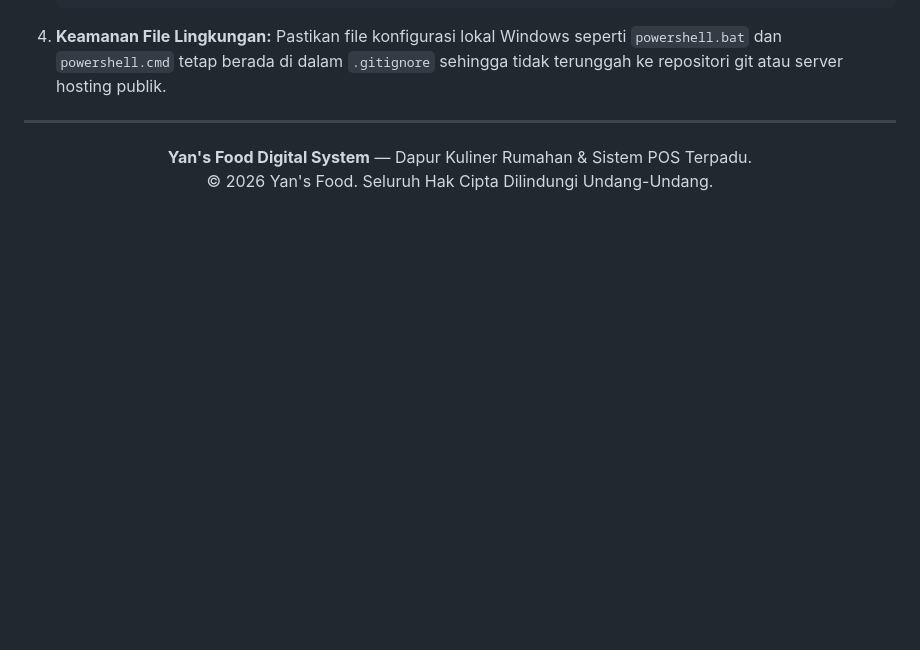
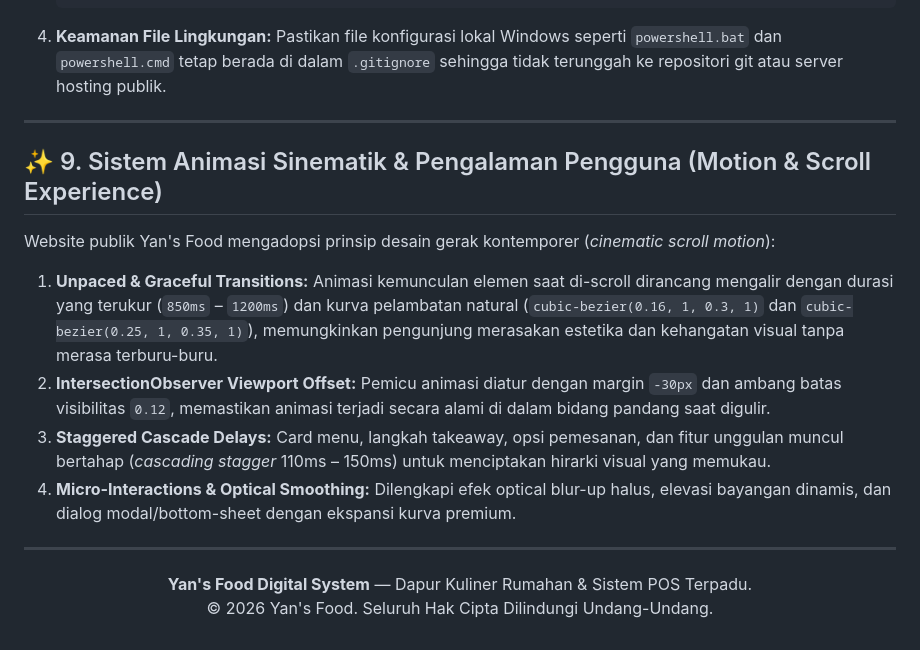
Before and after one commit to Varraaa/yans-food, a Markdown page: README.md, the part around the change. GitHub-like rendering; blank space fills up the shorter version.

Commit message:
build: compile final production assets dan dokumentasikan arsitektur motion sinematik web publik

```diff
--- a/README.md
+++ b/README.md
@@ -342,6 +342,16 @@ Saat proyek dipublikasikan ke layanan hosting (cPanel / VPS / Cloud Server):
 
 ---
 
+## ✨ 9. Sistem Animasi Sinematik & Pengalaman Pengguna (Motion & Scroll Experience)
+
+Website publik Yan's Food mengadopsi prinsip desain gerak kontemporer (*cinematic scroll motion*):
+1. **Unpaced & Graceful Transitions:** Animasi kemunculan elemen saat di-scroll dirancang mengalir dengan durasi yang terukur (`850ms` – `1200ms`) dan kurva pelambatan natural (`cubic-bezier(0.16, 1, 0.3, 1)` dan `cubic-bezier(0.25, 1, 0.35, 1)`), memungkinkan pengunjung merasakan estetika dan kehangatan visual tanpa merasa terburu-buru.
+2. **IntersectionObserver Viewport Offset:** Pemicu animasi diatur dengan margin `-30px` dan ambang batas visibilitas `0.12`, memastikan animasi terjadi secara alami di dalam bidang pandang saat digulir.
+3. **Staggered Cascade Delays:** Card menu, langkah takeaway, opsi pemesanan, dan fitur unggulan muncul bertahap (*cascading stagger* 110ms – 150ms) untuk menciptakan hirarki visual yang memukau.
+4. **Micro-Interactions & Optical Smoothing:** Dilengkapi efek optical blur-up halus, elevasi bayangan dinamis, dan dialog modal/bottom-sheet dengan ekspansi kurva premium.
+
+---
+
 <p align="center">
   <strong>Yan's Food Digital System</strong> — Dapur Kuliner Rumahan & Sistem POS Terpadu.<br>
   © 2026 Yan's Food. Seluruh Hak Cipta Dilindungi Undang-Undang.
```
